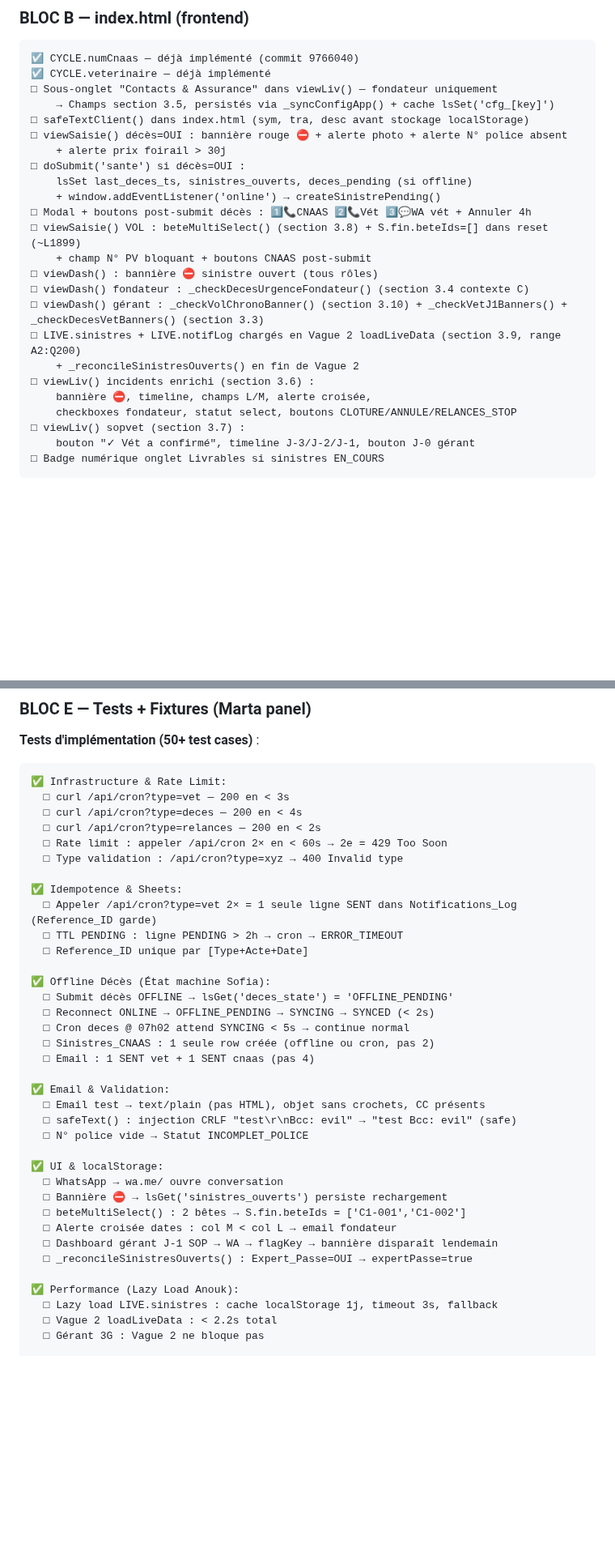
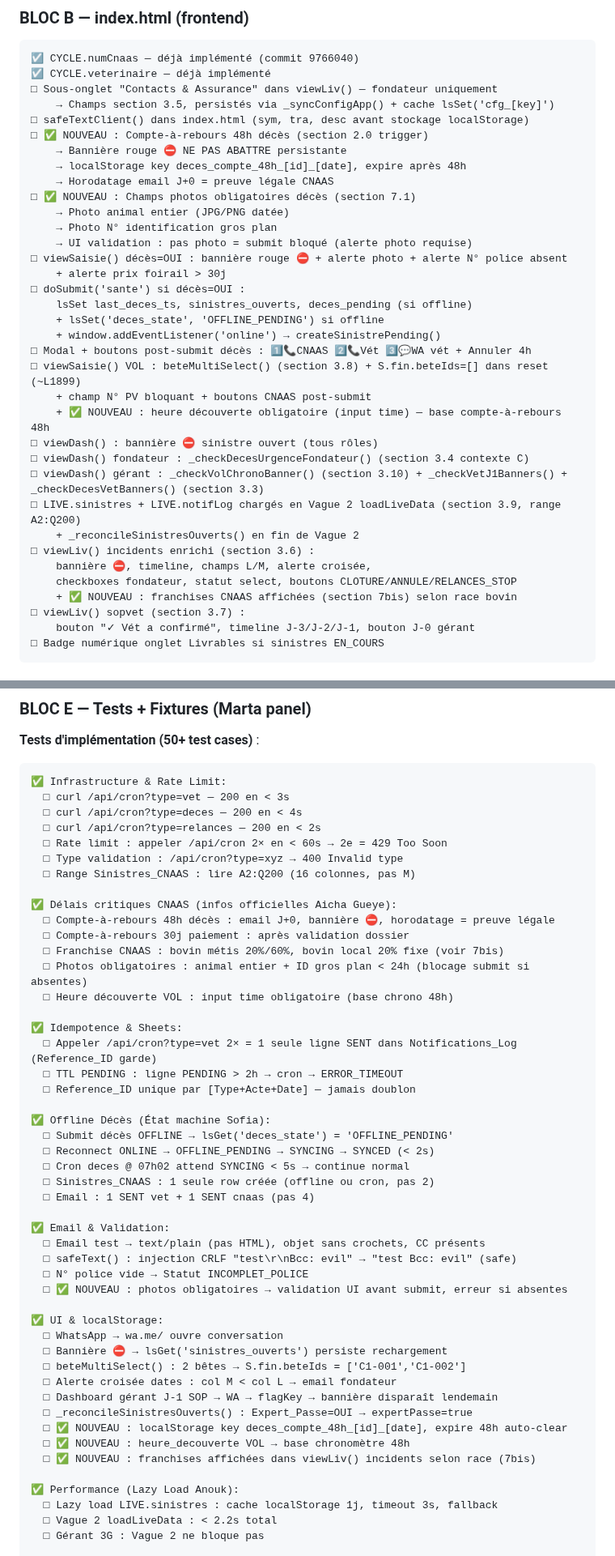
Before and after one commit to diopcmd/Boan-app, a Markdown page: docs/NOTIFICATIONS_ROADMAP.md, 2 parts joined by grey strips. Shown at 81% size. Drawn GitHub-style; blank space fills up the shorter version.

```diff
--- a/docs/NOTIFICATIONS_ROADMAP.md
+++ b/docs/NOTIFICATIONS_ROADMAP.md
@@ -1660,14 +1711,24 @@ Ferme BOAN — [lsGet('cfg_contact_gerant_tel')]
 □ Sous-onglet "Contacts & Assurance" dans viewLiv() — fondateur uniquement
     → Champs section 3.5, persistés via _syncConfigApp() + cache lsSet('cfg_[key]')
 □ safeTextClient() dans index.html (sym, tra, desc avant stockage localStorage)
+□ ✅ NOUVEAU : Compte-à-rebours 48h décès (section 2.0 trigger)
+    → Bannière rouge ⛔ NE PAS ABATTRE persistante
+    → localStorage key deces_compte_48h_[id]_[date], expire après 48h
+    → Horodatage email J+0 = preuve légale CNAAS
+□ ✅ NOUVEAU : Champs photos obligatoires décès (section 7.1)
+    → Photo animal entier (JPG/PNG datée)
+    → Photo N° identification gros plan
+    → UI validation : pas photo = submit bloqué (alerte photo requise)
 □ viewSaisie() décès=OUI : bannière rouge ⛔ + alerte photo + alerte N° police absent
     + alerte prix foirail > 30j
 □ doSubmit('sante') si décès=OUI :
     lsSet last_deces_ts, sinistres_ouverts, deces_pending (si offline)
+    + lsSet('deces_state', 'OFFLINE_PENDING') si offline
     + window.addEventListener('online') → createSinistrePending()
 □ Modal + boutons post-submit décès : 1️⃣📞CNAAS 2️⃣📞Vét 3️⃣💬WA vét + Annuler 4h
 □ viewSaisie() VOL : beteMultiSelect() (section 3.8) + S.fin.beteIds=[] dans reset (~L1899)
     + champ N° PV bloquant + boutons CNAAS post-submit
+    + ✅ NOUVEAU : heure découverte obligatoire (input time) — base compte-à-rebours 48h
 □ viewDash() : bannière ⛔ sinistre ouvert (tous rôles)
 □ viewDash() fondateur : _checkDecesUrgenceFondateur() (section 3.4 contexte C)
 □ viewDash() gérant : _checkVolChronoBanner() (section 3.10) + _checkVetJ1Banners() + _checkDecesVetBanners() (section 3.3)
@@ -1676,6 +1737,7 @@ Ferme BOAN — [lsGet('cfg_contact_gerant_tel')]
 □ viewLiv() incidents enrichi (section 3.6) :
     bannière ⛔, timeline, champs L/M, alerte croisée,
     checkboxes fondateur, statut select, boutons CLOTURE/ANNULE/RELANCES_STOP
+    + ✅ NOUVEAU : franchises CNAAS affichées (section 7bis) selon race bovin
 □ viewLiv() sopvet (section 3.7) :
     bouton "✓ Vét a confirmé", timeline J-3/J-2/J-1, bouton J-0 gérant
 □ Badge numérique onglet Livrables si sinistres EN_COURS
@@ -1710,11 +1772,19 @@ Ferme BOAN — [lsGet('cfg_contact_gerant_tel')]
   □ curl /api/cron?type=relances — 200 en < 2s
   □ Rate limit : appeler /api/cron 2× en < 60s → 2e = 429 Too Soon
   □ Type validation : /api/cron?type=xyz → 400 Invalid type
+  □ Range Sinistres_CNAAS : lire A2:Q200 (16 colonnes, pas M)
+
+✅ Délais critiques CNAAS (infos officielles Aicha Gueye):
+  □ Compte-à-rebours 48h décès : email J+0, bannière ⛔, horodatage = preuve légale
+  □ Compte-à-rebours 30j paiement : après validation dossier
+  □ Franchise CNAAS : bovin métis 20%/60%, bovin local 20% fixe (voir 7bis)
+  □ Photos obligatoires : animal entier + ID gros plan < 24h (blocage submit si absentes)
+  □ Heure découverte VOL : input time obligatoire (base chrono 48h)
 
 ✅ Idempotence & Sheets:
   □ Appeler /api/cron?type=vet 2× = 1 seule ligne SENT dans Notifications_Log (Reference_ID garde)
   □ TTL PENDING : ligne PENDING > 2h → cron → ERROR_TIMEOUT
-  □ Reference_ID unique par [Type+Acte+Date]
+  □ Reference_ID unique par [Type+Acte+Date] — jamais doublon
 
 ✅ Offline Décès (État machine Sofia):
   □ Submit décès OFFLINE → lsGet('deces_state') = 'OFFLINE_PENDING'
@@ -1727,6 +1797,7 @@ Ferme BOAN — [lsGet('cfg_contact_gerant_tel')]
   □ Email test → text/plain (pas HTML), objet sans crochets, CC présents
   □ safeText() : injection CRLF "test\r\nBcc: evil" → "test Bcc: evil" (safe)
   □ N° police vide → Statut INCOMPLET_POLICE
+  □ ✅ NOUVEAU : photos obligatoires → validation UI avant submit, erreur si absentes
 
 ✅ UI & localStorage:
   □ WhatsApp → wa.me/ ouvre conversation
@@ -1735,6 +1806,9 @@ Ferme BOAN — [lsGet('cfg_contact_gerant_tel')]
   □ Alerte croisée dates : col M < col L → email fondateur
   □ Dashboard gérant J-1 SOP → WA → flagKey → bannière disparaît lendemain
   □ _reconcileSinistresOuverts() : Expert_Passe=OUI → expertPasse=true
+  □ ✅ NOUVEAU : localStorage key deces_compte_48h_[id]_[date], expire 48h auto-clear
+  □ ✅ NOUVEAU : heure_decouverte VOL → base chronomètre 48h
+  □ ✅ NOUVEAU : franchises affichées dans viewLiv() incidents selon race (7bis)
 
 ✅ Performance (Lazy Load Anouk):
   □ Lazy load LIVE.sinistres : cache localStorage 1j, timeout 3s, fallback
```
Also changed, not shown: other parts of docs/NOTIFICATIONS_ROADMAP.md (+85 -34 lines).
